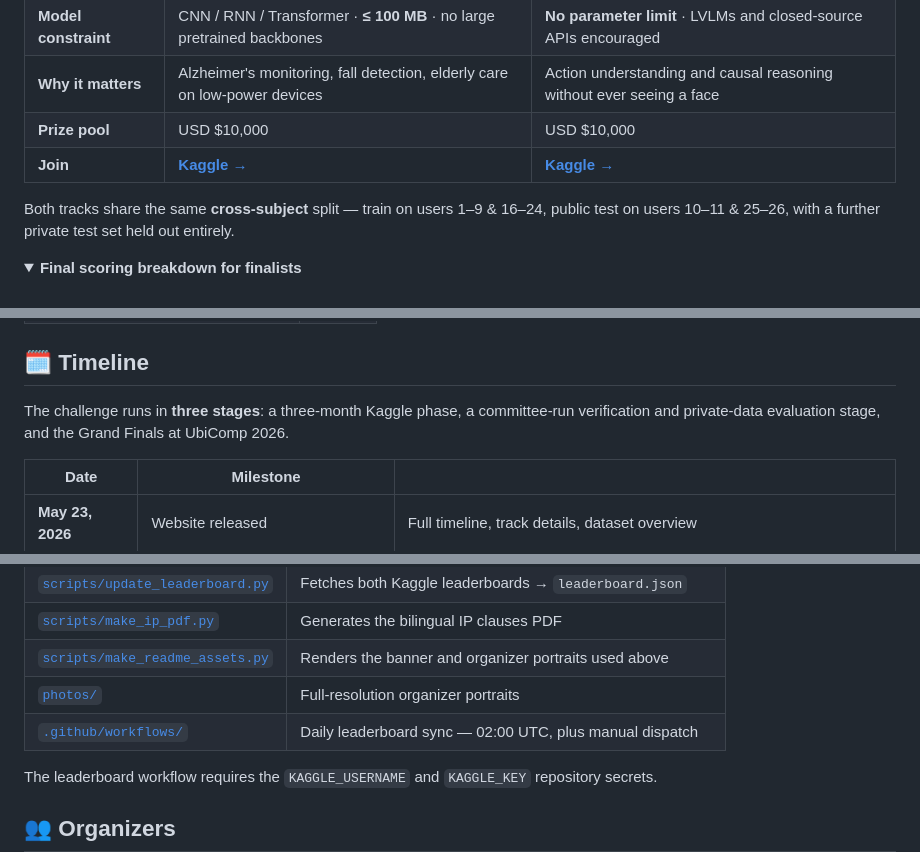
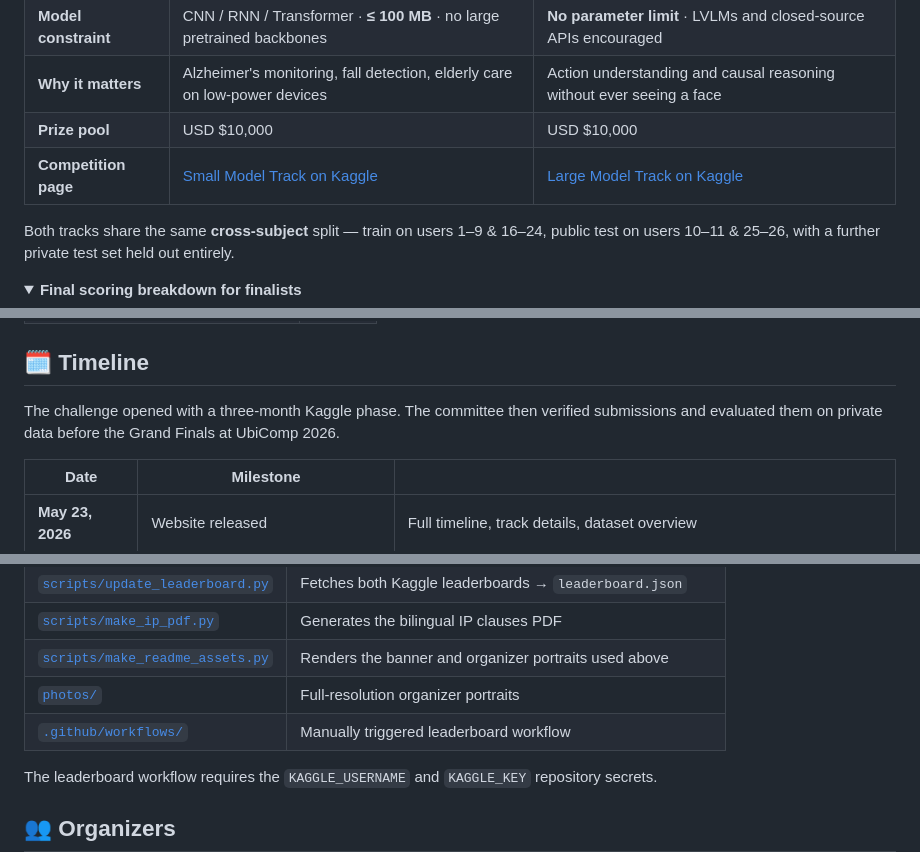
Before and after one commit to openaiotlab/CUHK-X-Challenge, a Markdown page: README.md, 3 parts joined by grey strips. Rendered like a GitHub page; folded sections open.

```diff
--- a/README.md
+++ b/README.md
@@ -71,7 +67,7 @@ Two independent competitions, each with its own Kaggle leaderboard, prize pool a
 | **Model constraint** | CNN / RNN / Transformer · **≤ 100 MB** · no large pretrained backbones | **No parameter limit** · LVLMs and closed-source APIs encouraged |
 | **Why it matters** | Alzheimer's monitoring, fall detection, elderly care on low-power devices | Action understanding and causal reasoning without ever seeing a face |
 | **Prize pool** | USD $10,000 | USD $10,000 |
-| **Join** | [**Kaggle →**](https://www.kaggle.com/competitions/cuhk-x-competition-small-model-track) | [**Kaggle →**](https://www.kaggle.com/competitions/cuhk-x-competition-large-model-track) |
+| **Competition page** | [Small Model Track on Kaggle](https://www.kaggle.com/competitions/cuhk-x-competition-small-model-track) | [Large Model Track on Kaggle](https://www.kaggle.com/competitions/cuhk-x-competition-large-model-track) |
 
 Both tracks share the same **cross-subject** split — train on users 1–9 & 16–24, public test on users 10–11 & 25–26, with a further private test set held out entirely.
 
@@ -91,7 +87,7 @@ Both tracks share the same **cross-subject** split — train on users 1–9 & 16
 
 ## 🗓️ Timeline
 
-The challenge runs in **three stages**: a three-month Kaggle phase, a committee-run verification and private-data evaluation stage, and the Grand Finals at UbiComp 2026.
+The challenge opened with a three-month Kaggle phase. The committee then verified submissions and evaluated them on private data before the Grand Finals at UbiComp 2026.
 
 | Date | Milestone | |
 |---|---|---|
@@ -215,7 +211,7 @@ This repository hosts the challenge website (GitHub Pages) and its supporting sc
 | [`scripts/make_ip_pdf.py`](scripts/make_ip_pdf.py) | Generates the bilingual IP clauses PDF |
 | [`scripts/make_readme_assets.py`](scripts/make_readme_assets.py) | Renders the banner and organizer portraits used above |
 | [`photos/`](photos/) | Full-resolution organizer portraits |
-| [`.github/workflows/`](.github/workflows/) | Daily leaderboard sync — 02:00 UTC, plus manual dispatch |
+| [`.github/workflows/`](.github/workflows/) | Manually triggered leaderboard workflow |
 
 The leaderboard workflow requires the `KAGGLE_USERNAME` and `KAGGLE_KEY` repository secrets.
 
```
Also changed, not shown: other parts of README.md (+15 -19 lines), assets/results/large-bronze.jpg (added), assets/results/large-gold.jpg (added), assets/results/large-silver.jpg (added), assets/results/small-bronze.jpg (added), assets/results/small-gold.jpg (added), assets/results/small-silver.jpg (added), 1 other file.
